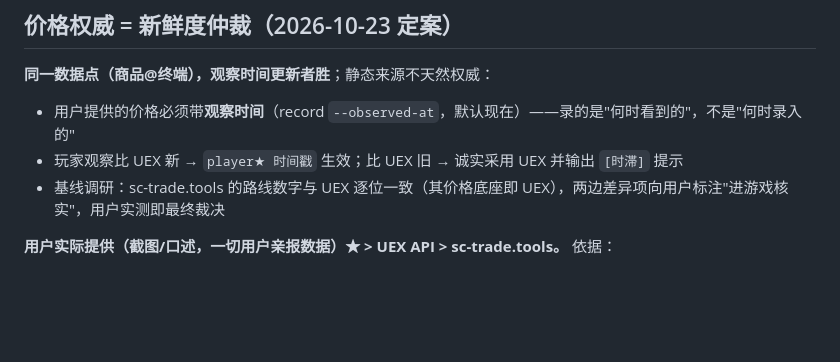
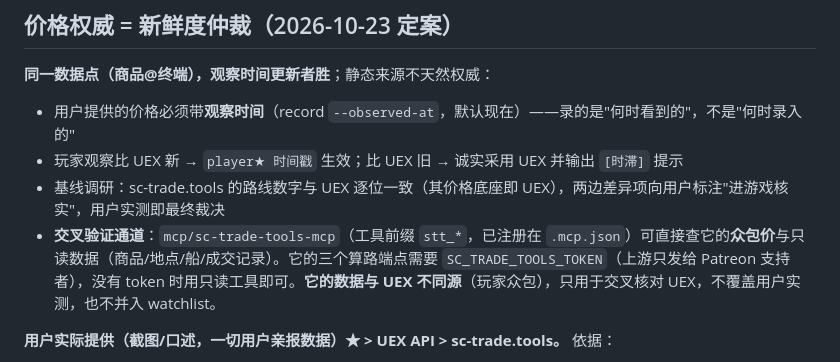
Before and after one commit to printfalling/sc-trader, a Markdown page: skills/sc-trader/SKILL.md, the part around the change. Drawn GitHub-style; blank space fills up the shorter version.

Commit message:
docs: SKILL.md 补充 sc-trade.tools 交叉验证通道（mcp/sc-trade-tools-mcp）
Co-Authored-By: Claude Code <noreply@anthropic.com>

```diff
--- a/skills/sc-trader/SKILL.md
+++ b/skills/sc-trader/SKILL.md
@@ -30,6 +30,7 @@ description: Star Citizen 跑商助手。按飞船/预算推荐并记录跑商
 - 用户提供的价格必须带**观察时间**（record `--observed-at`，默认现在）——录的是"何时看到的"，不是"何时录入的"
 - 玩家观察比 UEX 新 → `player★ 时间戳` 生效；比 UEX 旧 → 诚实采用 UEX 并输出 `[时滞]` 提示
 - 基线调研：sc-trade.tools 的路线数字与 UEX 逐位一致（其价格底座即 UEX），两边差异项向用户标注"进游戏核实"，用户实测即最终裁决
+- **交叉验证通道**：`mcp/sc-trade-tools-mcp`（工具前缀 `stt_*`，已注册在 `.mcp.json`）可直接查它的**众包价**与只读数据（商品/地点/船/成交记录）。它的三个算路端点需要 `SC_TRADE_TOOLS_TOKEN`（上游只发给 Patreon 支持者），没有 token 时用只读工具即可。**它的数据与 UEX 不同源**（玩家众包），只用于交叉核对 UEX，不覆盖用户实测，也不并入 watchlist。
 
 
 
```
